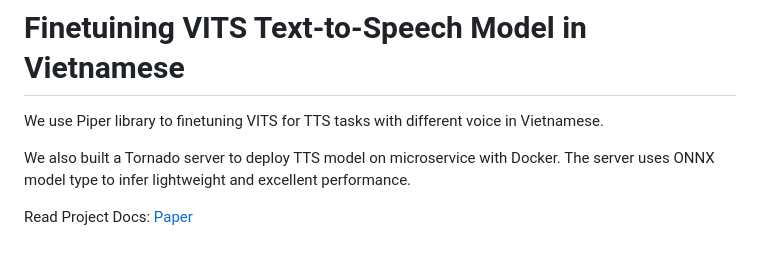
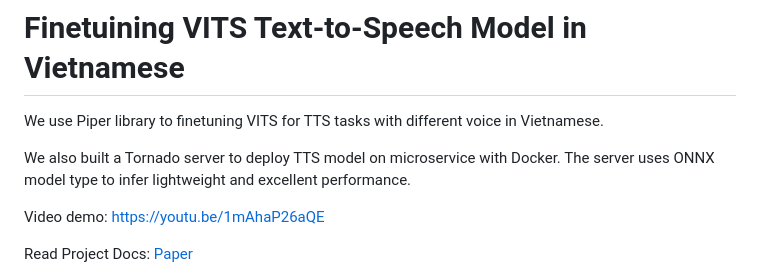
Before and after one commit to phatjkk/vits-tts-vietnamese, a Markdown page: README.md, the part around the change. Rendered like a GitHub page; blank space fills up the shorter version.

```diff
--- a/README.md
+++ b/README.md
@@ -4,6 +4,8 @@ We use Piper library to finetuning VITS for TTS tasks with different voice in Vi
 
 We also built a Tornado server to deploy TTS model on microservice with Docker.
 The server uses ONNX model type to infer lightweight and excellent performance.
+
+Video demo: https://youtu.be/1mAhaP26aQE
 
 Read Project Docs: [Paper](https://github.com/phatjkk/vits-tts-vietnamese/blob/main/TTS_VITS_Docs_NguyenThanhPhat.pdf)
 
```
